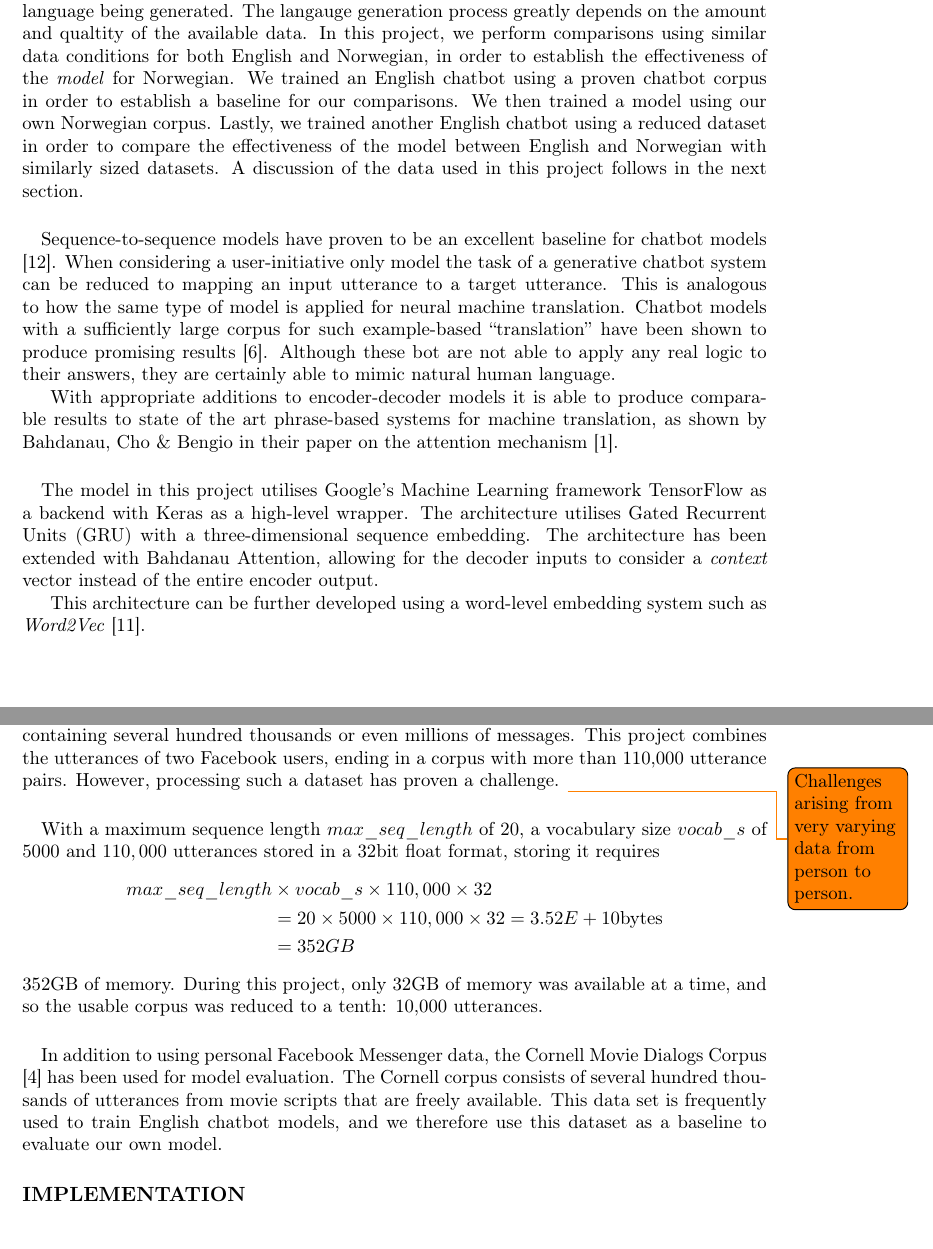
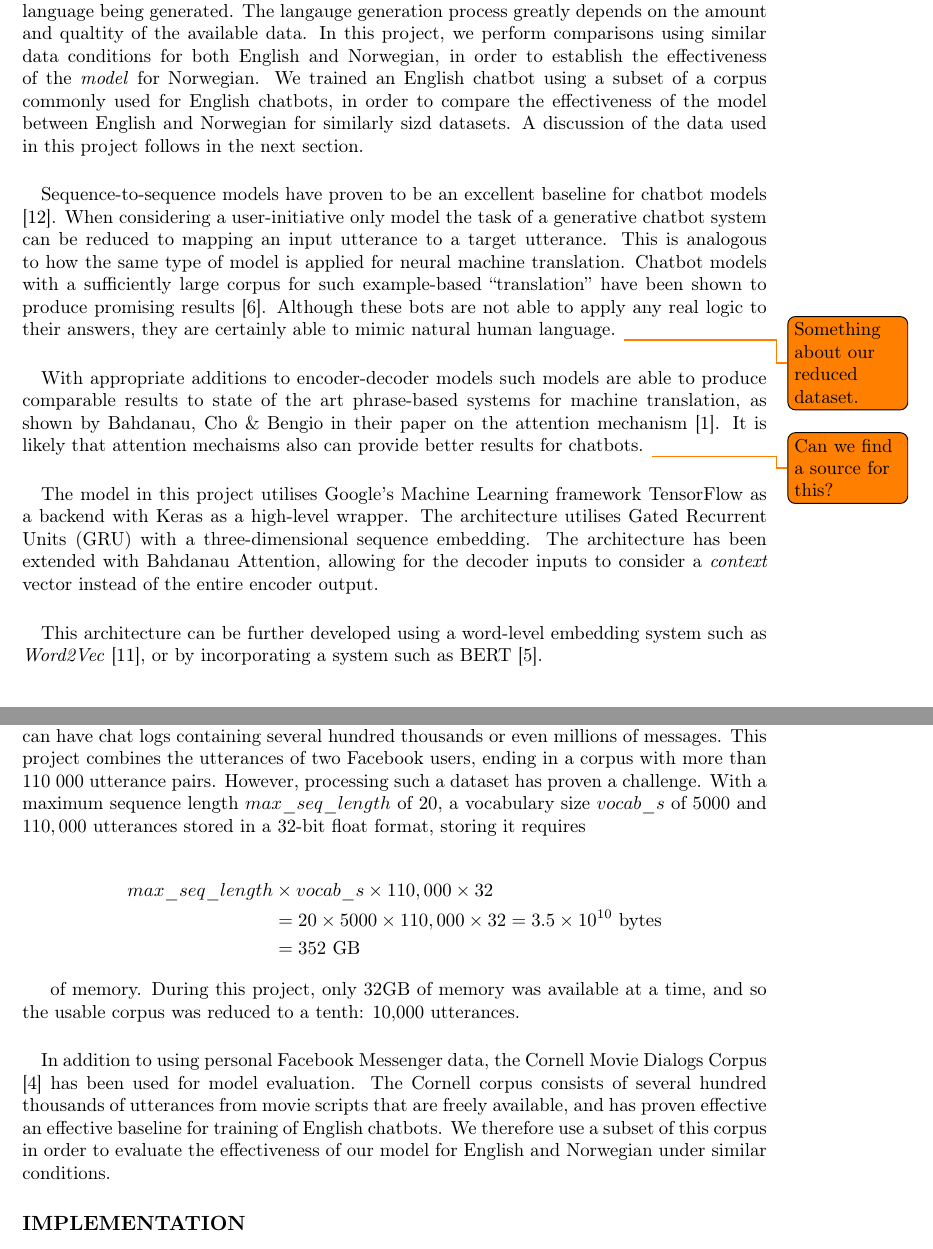
Before and after one commit to torjusti/generative-chatbot, a LaTeX paper (docs/report.tex): two parts of pages 2 and 3 of 9, joined at a grey line, cut so that both start at the same text. Compiled offline with pdfLaTeX.

Commit message:
remove info about big model

```diff
--- a/docs/report.tex
+++ b/docs/report.tex
@@ -33,8 +29,7 @@
 
 \addbibresource{references.bib}
 
-\title{\textbf{Language Agnostic Generative Chatbot using Personal Chat log
-Data}}
+\title{\textbf{Norwegian Generative Chatbot using Personal Chat Log Data}}
 \author{Torjus Iveland \and Vegar Andreas Bergum}
 \date{}
 
@@ -147,11 +141,9 @@ data in the language being generated. The langauge generation process greatly
 depends on the amount and qualtity of the available data. In this project, we
 perform comparisons using similar data conditions for both English and Norwegian,
 in order to establish the effectiveness of the \emph{model} for Norwegian. We
-trained an English chatbot using a proven chatbot corpus in order to establish
-a baseline for our comparisons. We then trained a model using our own
-Norwegian corpus. Lastly, we trained another English chatbot using a reduced
-dataset in order to compare the effectiveness of the model between English and
-Norwegian with similarly sized datasets. A discussion of the data used in this
+trained an English chatbot using a subset of a corpus commonly used for English
+chatbots, in order to compare the effectiveness of the model between English
+and Norwegian for similarly sizd datasets. A discussion of the data used in this
 project follows in the next section.
 
 \paragraph{}
@@ -161,14 +153,18 @@ model the task of a generative chatbot system can be reduced to mapping an
 input utterance to a target utterance. This is analogous to how the same type
 of model is applied for neural machine translation. Chatbot models with a
 sufficiently large corpus for such example-based ``translation'' have been
-shown to produce promising results \cite{Ezquerra2018}. Although these bot are
+shown to produce promising results \cite{Ezquerra2018}. Although these bots are
 not able to apply any real logic to their answers, they are certainly able to
 mimic natural human language.
+\todo{Something about our reduced dataset.}
 
-With appropriate additions to encoder-decoder models it is able to produce
-comparable results to state of the art phrase-based systems for machine
+\paragraph{}
+With appropriate additions to encoder-decoder models such models are able to
+produce comparable results to state of the art phrase-based systems for machine
 translation, as shown by Bahdanau, Cho \& Bengio in their paper on the attention
-mechanism \cite{Bahdanau2015}.
+mechanism \cite{Bahdanau2015}. It is likely that attention mechaisms also can
+provide better results for chatbots.
+\todo{Can we find a source for this?}
 
 \paragraph{}
 The model in this project utilises Google's Machine Learning framework
@@ -178,8 +174,10 @@ embedding. The architecture has been extended with Bahdanau Attention, allowing
 for the decoder inputs to consider a \textit{context} vector instead of the
 entire encoder output.
 
+\paragraph{}
 This architecture can be further developed using a word-level embedding system
-such as \textit{Word2Vec} \cite{word2vec}.
+such as \textit{Word2Vec} \cite{word2vec}, or by incorporating a system such
+as BERT \cite{bert2018}.
 
 \section*{Data}
 Norwegian chatbot training data is not readily available, but relevant corpora
@@ -201,29 +199,28 @@ easily be able to generate several tens of thousands of utterances over the
 course of a few years. More avid users of the platform can have chat logs
 containing several hundred thousands or even millions of messages. This project
 combines the utterances of two Facebook users, ending in a corpus with more
-than 110,000 utterance pairs. However, processing such a dataset has proven a
-challenge.
-\todo{Challenges arising from very varying data from person to person.}
+than 110 000 utterance pairs. However, processing such a dataset has proven a
+challenge. With a maximum sequence length $max\_seq\_length$ of $20$, a
+vocabulary size $vocab\_s$ of $5000$ and $110,000$ utterances stored in a 32-bit
+float format, storing it requires
 
-\paragraph{}
-With a maximum sequence length $max\_seq\_length$ of $20$, a vocabulary size
-$vocab\_s$ of $5000$ and $110,000$ utterances stored in a 32bit float format,
-storing it requires
 \begin{align*}
-  max\_seq\_length &\times vocab\_s \times 110,000 \times 32\\
-  &= 20 \times 5000 \times 110,000 \times 32 = 3.52E+10\text{bytes}\\
-  &= 352 GB
+  max\_seq\_length &\times vocab\_s \times 110,000 \times 32 \\
+  &= 20 \times 5000 \times 110,000 \times 32 = 3.5 \times 10^{10} \text{ bytes}\\
+  &= 352 \text{ GB}
 \end{align*}
-352GB of memory. During this project, only 32GB of memory was available at a
+
+of memory. During this project, only 32GB of memory was available at a
 time, and so the usable corpus was reduced to a tenth: 10,000 utterances.
 
 \paragraph{}
 In addition to using personal Facebook Messenger data, the Cornell Movie
 Dialogs Corpus \cite{cornell-corpus} has been used for model evaluation.
 The Cornell corpus consists of several hundred thousands of utterances
-from movie scripts that are freely available. This data set is frequently
-used to train English chatbot models, and we therefore use this dataset
-as a baseline to evaluate our own model.
+from movie scripts that are freely available, and has proven effective
+an effective baseline for training of English chatbots. We therefore use
+a subset of this corpus in order to evaluate the effectiveness of our model
+for English and Norwegian under similar conditions.
 
 \section*{Implementation}
 Chatbots which utilise deep learning are usually based on sequence to sequence
```
Also changed, not shown: docs/report.tex (6 more changed lines).
